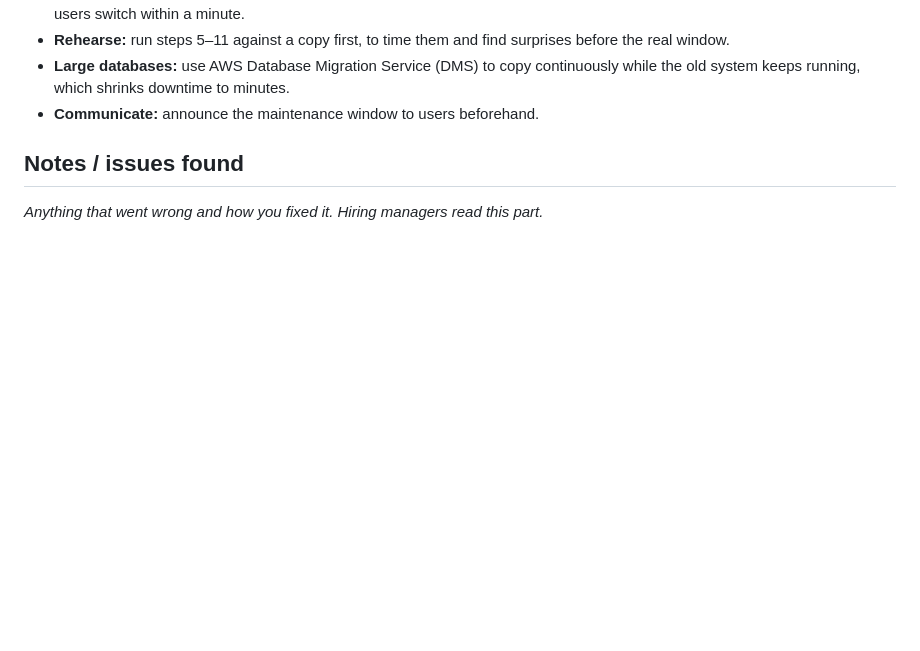
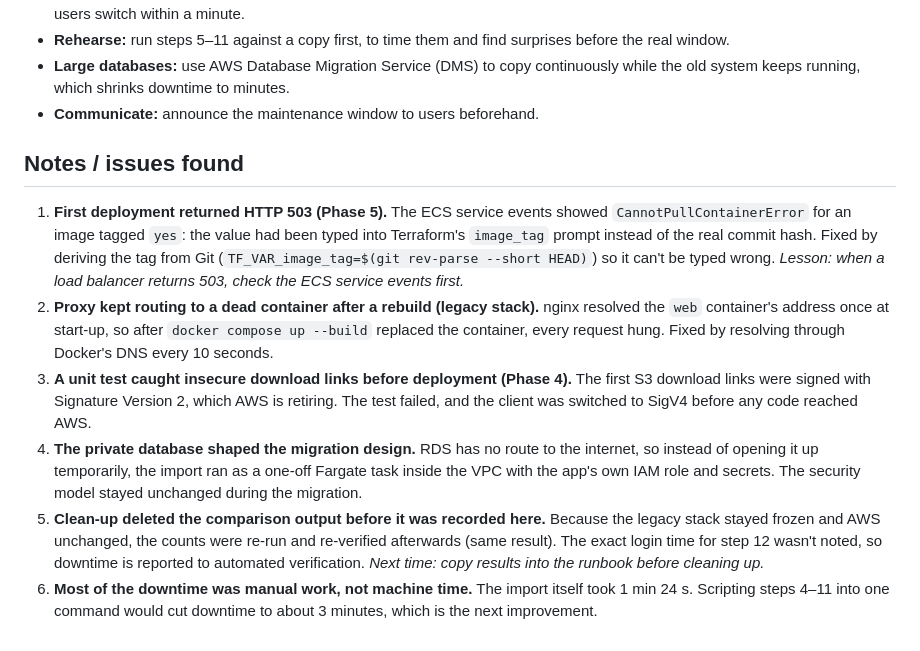
Before and after one commit to cyberN3m3/docflow, a Markdown page: docs/migration-runbook.md, the part around one of its changes. Rendered like a GitHub page; blank space fills up the shorter version.

```diff
--- a/docs/migration-runbook.md
+++ b/docs/migration-runbook.md
@@ -67,4 +67,9 @@ After cut-over, the legacy stack stays stopped but intact until the AWS version
 
 ## Notes / issues found
 
-_Anything that went wrong and how you fixed it. Hiring managers read this part._
+1. **First deployment returned HTTP 503 (Phase 5).** The ECS service events showed `CannotPullContainerError` for an image tagged `yes`: the value had been typed into Terraform's `image_tag` prompt instead of the real commit hash. Fixed by deriving the tag from Git (`TF_VAR_image_tag=$(git rev-parse --short HEAD)`) so it can't be typed wrong. *Lesson: when a load balancer returns 503, check the ECS service events first.*
+2. **Proxy kept routing to a dead container after a rebuild (legacy stack).** nginx resolved the `web` container's address once at start-up, so after `docker compose up --build` replaced the container, every request hung. Fixed by resolving through Docker's DNS every 10 seconds.
+3. **A unit test caught insecure download links before deployment (Phase 4).** The first S3 download links were signed with Signature Version 2, which AWS is retiring. The test failed, and the client was switched to SigV4 before any code reached AWS.
+4. **The private database shaped the migration design.** RDS has no route to the internet, so instead of opening it up temporarily, the import ran as a one-off Fargate task inside the VPC with the app's own IAM role and secrets. The security model stayed unchanged during the migration.
+5. **Clean-up deleted the comparison output before it was recorded here.** Because the legacy stack stayed frozen and AWS unchanged, the counts were re-run and re-verified afterwards (same result). The exact login time for step 12 wasn't noted, so downtime is reported to automated verification. *Next time: copy results into the runbook before cleaning up.*
+6. **Most of the downtime was manual work, not machine time.** The import itself took 1 min 24 s. Scripting steps 4–11 into one command would cut downtime to about 3 minutes, which is the next improvement.
```
Also changed, not shown: other parts of docs/migration-runbook.md (+28 -28 lines).
